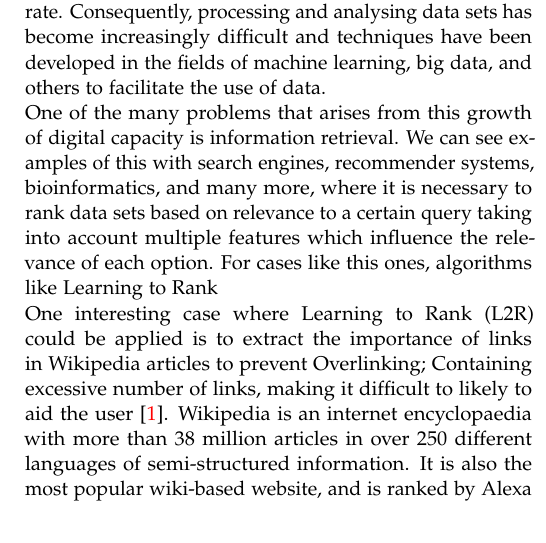
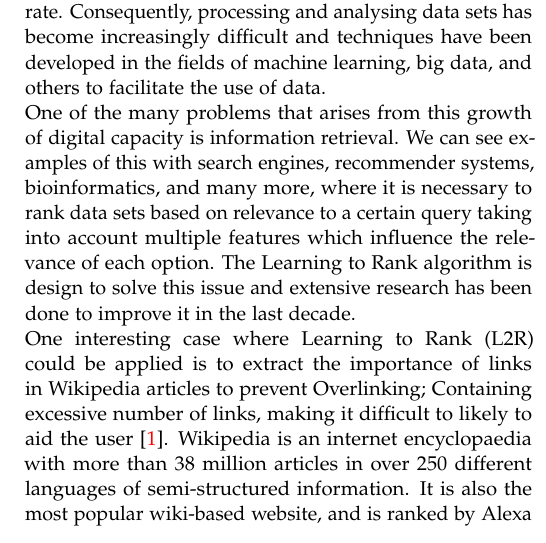
Before and after one commit to RoelCastano/MI8Team, a LaTeX paper (Report/master.tex, which reads Report/introduction.tex): part of one column of page 1 of 10, cut so that both start at the same text. Compiled offline with pdfLaTeX.

Commit message:
Introduction needs polishing

```diff
--- a/Report/introduction.tex
+++ b/Report/introduction.tex
@@ -1,7 +1,7 @@
 \section{Introduction}
 
 As technology becomes part of all aspects of human nature and new trends such as the internet of things connect everyday objects to the internet, the amount of data stored in the digital universe has been growing at an outstanding rate. Consequently, processing and analysing data sets has become increasingly difficult and techniques have been developed in the fields of machine learning, big data, and others to facilitate the use of data. \\
-One of the many problems that arises from this growth of digital capacity is information retrieval. We can see examples of this with search engines, recommender systems, bioinformatics, and many more, where it is necessary to rank data sets based on relevance to a certain query taking into account multiple features which influence the relevance of each option. For cases like this ones, algorithms like Learning to Rank \\
+One of the many problems that arises from this growth of digital capacity is information retrieval. We can see examples of this with search engines, recommender systems, bioinformatics, and many more, where it is necessary to rank data sets based on relevance to a certain query taking into account multiple features which influence the relevance of each option. The Learning to Rank algorithm is design to solve this issue and extensive research has been done to improve it in the last decade. \\
 One interesting case where Learning to Rank (L2R) could be applied is to extract the importance of links in Wikipedia articles to prevent Overlinking; Containing excessive number of links, making it difficult to likely to aid the user \cite{missing_links}. Wikipedia is an internet encyclopaedia with more than 38 million articles in over 250 different languages of semi-structured information. It is also the most popular wiki-based website, and is ranked by Alexa as the \#6 most popular website in the internet. It allows the collaborative modification of its articles by the users, which is one of the main reasons Wikipedia has grown to such an impressive size. \\
 Being ``the free encyclopedia that anyone can edit'' has many advantages and disadvantages, and one of the disadvantages is, as mentioned before, Overlinking. As mentioned in a study by Ashwin Paranjape et al. \cite{paranjape}:  ``in the English Wikipedia, of all the 800,000 links added ... in February 2015, the majority (66\%) were not clicked even a single time in March 2015, and among the rest, most links were clicked only very rarely''. Since most of the editing of articles is done manually, finding and removing useless links to other articles is hard to do and editors do not focus on this. Given this case, we would like answer the following questions.
 
```
